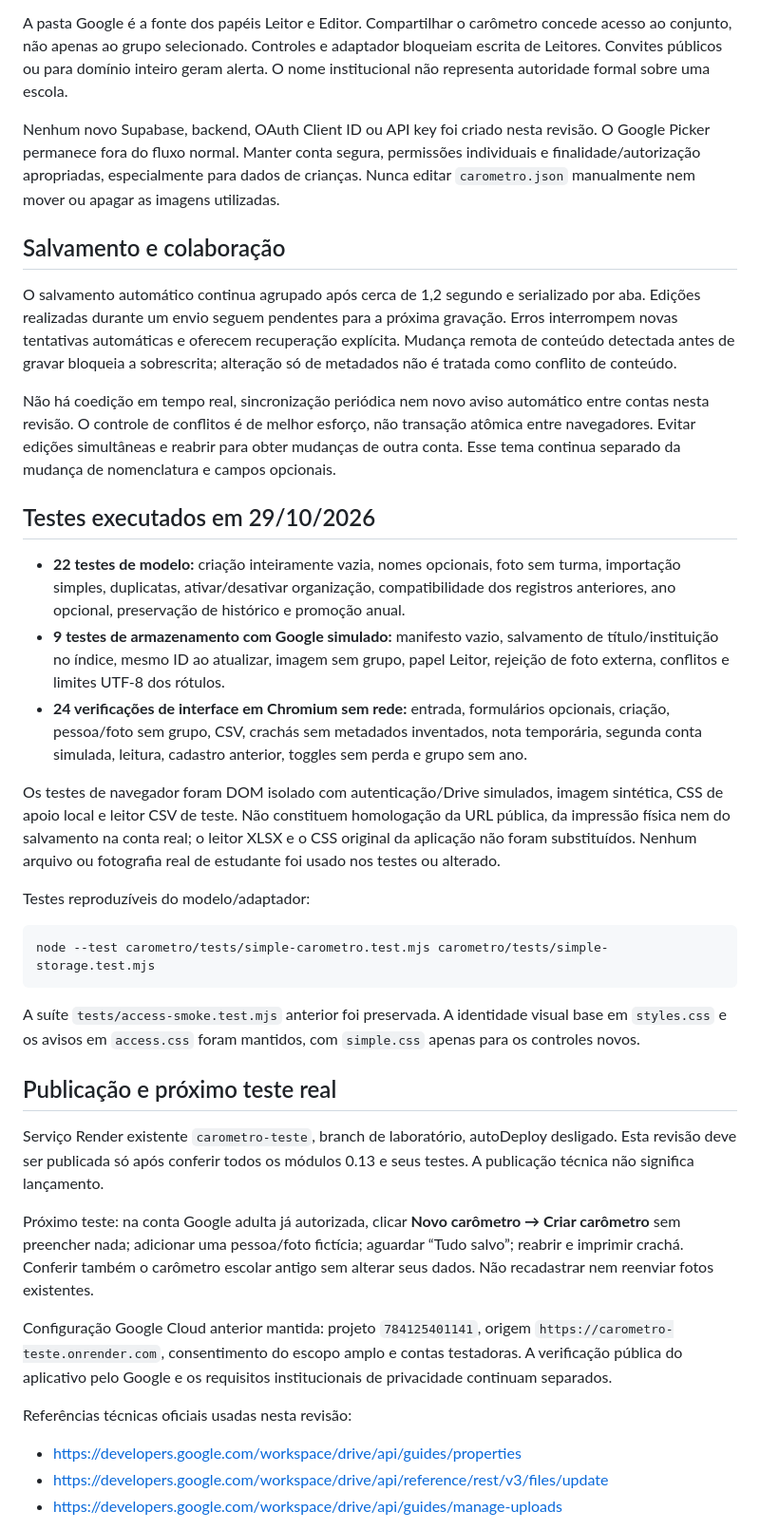
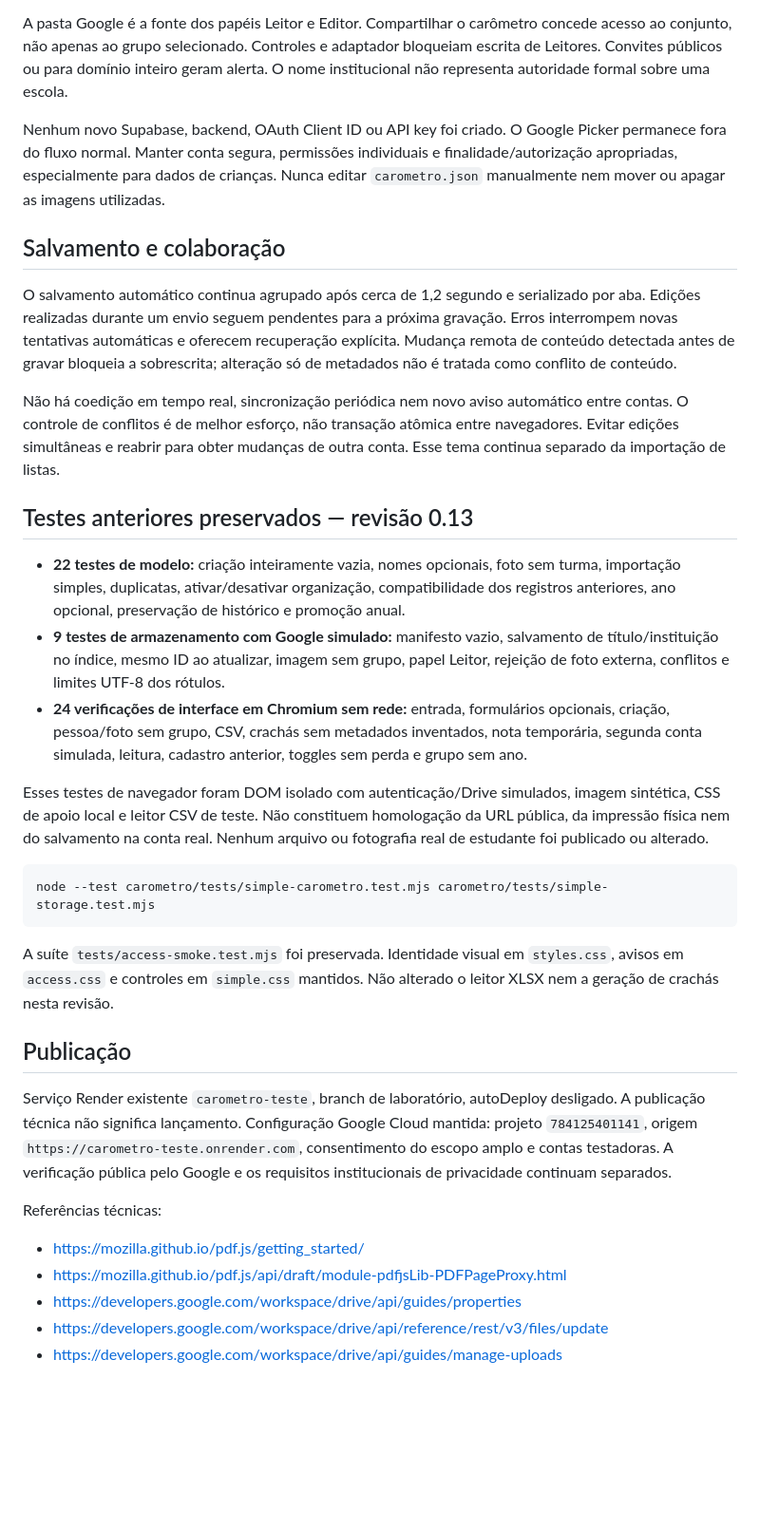
Before and after one commit to marklienista/marklienista.github.io, a Markdown page: carometro/README.md, the part around one of its changes. Shown at 95% size. Drawn GitHub-style; blank space fills up the shorter version.

````diff
--- a/carometro/README.md
+++ b/carometro/README.md
@@ -36,39 +66,35 @@ O token fica só na memória da página; nunca em URL, localStorage, GitHub, ban
 
 A pasta Google é a fonte dos papéis Leitor e Editor. Compartilhar o carômetro concede acesso ao conjunto, não apenas ao grupo selecionado. Controles e adaptador bloqueiam escrita de Leitores. Convites públicos ou para domínio inteiro geram alerta. O nome institucional não representa autoridade formal sobre uma escola.
 
-Nenhum novo Supabase, backend, OAuth Client ID ou API key foi criado nesta revisão. O Google Picker permanece fora do fluxo normal. Manter conta segura, permissões individuais e finalidade/autorização apropriadas, especialmente para dados de crianças. Nunca editar `carometro.json` manualmente nem mover ou apagar as imagens utilizadas.
+Nenhum novo Supabase, backend, OAuth Client ID ou API key foi criado. O Google Picker permanece fora do fluxo normal. Manter conta segura, permissões individuais e finalidade/autorização apropriadas, especialmente para dados de crianças. Nunca editar `carometro.json` manualmente nem mover ou apagar as imagens utilizadas.
 
 ## Salvamento e colaboração
 
 O salvamento automático continua agrupado após cerca de 1,2 segundo e serializado por aba. Edições realizadas durante um envio seguem pendentes para a próxima gravação. Erros interrompem novas tentativas automáticas e oferecem recuperação explícita. Mudança remota de conteúdo detectada antes de gravar bloqueia a sobrescrita; alteração só de metadados não é tratada como conflito de conteúdo.
 
-Não há coedição em tempo real, sincronização periódica nem novo aviso automático entre contas nesta revisão. O controle de conflitos é de melhor esforço, não transação atômica entre navegadores. Evitar edições simultâneas e reabrir para obter mudanças de outra conta. Esse tema continua separado da mudança de nomenclatura e campos opcionais.
+Não há coedição em tempo real, sincronização periódica nem novo aviso automático entre contas. O controle de conflitos é de melhor esforço, não transação atômica entre navegadores. Evitar edições simultâneas e reabrir para obter mudanças de outra conta. Esse tema continua separado da importação de listas.
 
-## Testes executados em 29/10/2026
+## Testes anteriores preservados — revisão 0.13
 
 - **22 testes de modelo:** criação inteiramente vazia, nomes opcionais, foto sem turma, importação simples, duplicatas, ativar/desativar organização, compatibilidade dos registros anteriores, ano opcional, preservação de histórico e promoção anual.
 - **9 testes de armazenamento com Google simulado:** manifesto vazio, salvamento de título/instituição no índice, mesmo ID ao atualizar, imagem sem grupo, papel Leitor, rejeição de foto externa, conflitos e limites UTF-8 dos rótulos.
 - **24 verificações de interface em Chromium sem rede:** entrada, formulários opcionais, criação, pessoa/foto sem grupo, CSV, crachás sem metadados inventados, nota temporária, segunda conta simulada, leitura, cadastro anterior, toggles sem perda e grupo sem ano.
 
-Os testes de navegador foram DOM isolado com autenticação/Drive simulados, imagem sintética, CSS de apoio local e leitor CSV de teste. Não constituem homologação da URL pública, da impressão física nem do salvamento na conta real; o leitor XLSX e o CSS original da aplicação não foram substituídos. Nenhum arquivo ou fotografia real de estudante foi usado nos testes ou alterado.
-
-Testes reproduzíveis do modelo/adaptador:
+Esses testes de navegador foram DOM isolado com autenticação/Drive simulados, imagem sintética, CSS de apoio local e leitor CSV de teste. Não constituem homologação da URL pública, da impressão física nem do salvamento na conta real. Nenhum arquivo ou fotografia real de estudante foi publicado ou alterado.
 
 ```sh
 node --test carometro/tests/simple-carometro.test.mjs carometro/tests/simple-storage.test.mjs
 ```
 
-A suíte `tests/access-smoke.test.mjs` anterior foi preservada. A identidade visual base em `styles.css` e os avisos em `access.css` foram mantidos, com `simple.css` apenas para os controles novos.
+A suíte `tests/access-smoke.test.mjs` foi preservada. Identidade visual em `styles.css`, avisos em `access.css` e controles em `simple.css` mantidos. Não alterado o leitor XLSX nem a geração de crachás nesta revisão.
 
-## Publicação e próximo teste real
+## Publicação
 
-Serviço Render existente `carometro-teste`, branch de laboratório, autoDeploy desligado. Esta revisão deve ser publicada só após conferir todos os módulos 0.13 e seus testes. A publicação técnica não significa lançamento.
+Serviço Render existente `carometro-teste`, branch de laboratório, autoDeploy desligado. A publicação técnica não significa lançamento. Configuração Google Cloud mantida: projeto `784125401141`, origem `https://carometro-teste.onrender.com`, consentimento do escopo amplo e contas testadoras. A verificação pública pelo Google e os requisitos institucionais de privacidade continuam separados.
 
-Próximo teste: na conta Google adulta já autorizada, clicar **Novo carômetro → Criar carômetro** sem preencher nada; adicionar uma pessoa/foto fictícia; aguardar “Tudo salvo”; reabrir e imprimir crachá. Conferir também o carômetro escolar antigo sem alterar seus dados. Não recadastrar nem reenviar fotos existentes.
-
-Configuração Google Cloud anterior mantida: projeto `784125401141`, origem `https://carometro-teste.onrender.com`, consentimento do escopo amplo e contas testadoras. A verificação pública do aplicativo pelo Google e os requisitos institucionais de privacidade continuam separados.
-
-Referências técnicas oficiais usadas nesta revisão:
+Referências técnicas:
+- https://mozilla.github.io/pdf.js/getting_started/
+- https://mozilla.github.io/pdf.js/api/draft/module-pdfjsLib-PDFPageProxy.html
 - https://developers.google.com/workspace/drive/api/guides/properties
 - https://developers.google.com/workspace/drive/api/reference/rest/v3/files/update
 - https://developers.google.com/workspace/drive/api/guides/manage-uploads
````
Also changed, not shown: other parts of carometro/README.md (+35 -5 lines).
